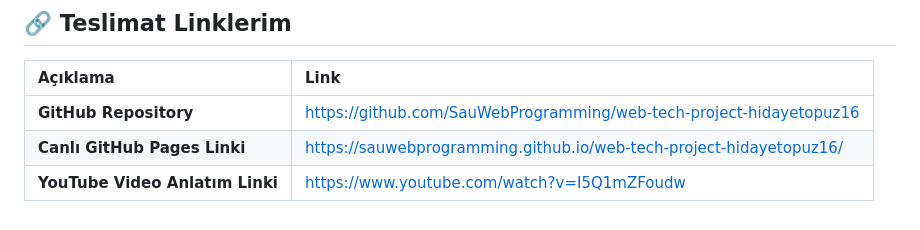
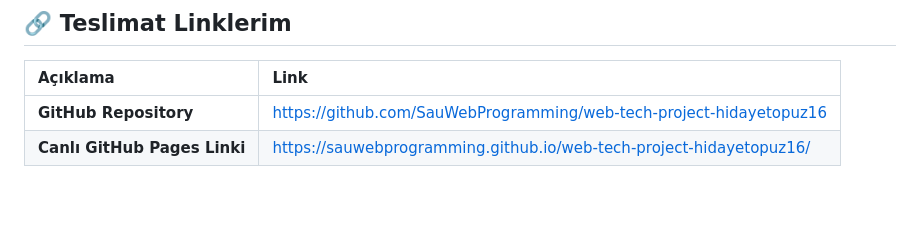
Before and after one commit to SauWebProgramming/web-tech-project-hidayetopuz16, a Markdown page: README.md, the part around the change. Rendered like a GitHub page.

Commit message:
docs: README.md güncellendi

```diff
--- a/README.md
+++ b/README.md
@@ -39,4 +39,3 @@ Projem, sunucu tarafı kod kullanmadan, tamamen modern **HTML5, CSS3 ve ES6+ Jav
 | :--- | :--- |
 | **GitHub Repository** | https://github.com/SauWebProgramming/web-tech-project-hidayetopuz16 |
 | **Canlı GitHub Pages Linki** | https://sauwebprogramming.github.io/web-tech-project-hidayetopuz16/ |
-| **YouTube Video Anlatım Linki** | https://www.youtube.com/watch?v=I5Q1mZFoudw |
```
